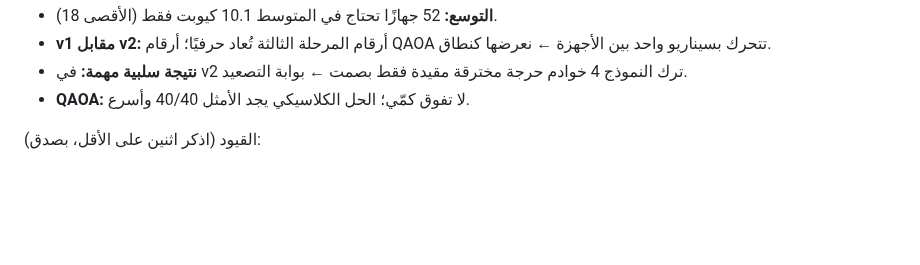
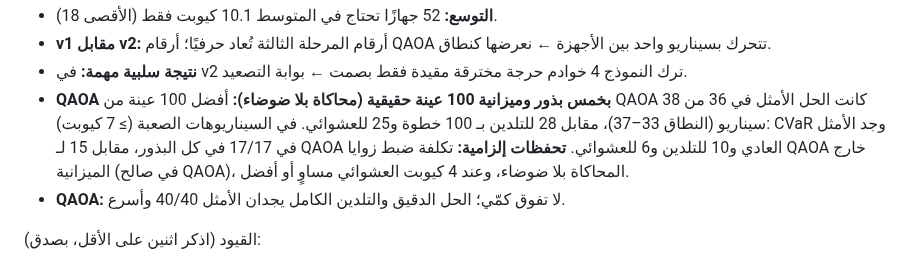
Before and after one commit to hasa32054-crypto/ACRS, a Markdown page: docs/qacrs/IBDAA_FORM_FACTS_AR.md, the part around the change. Drawn GitHub-style; blank space fills up the shorter version.

```diff
--- a/docs/qacrs/IBDAA_FORM_FACTS_AR.md
+++ b/docs/qacrs/IBDAA_FORM_FACTS_AR.md
@@ -132,7 +132,12 @@
 - **التوسع:** 52 جهازًا تحتاج في المتوسط 10.1 كيوبت فقط (الأقصى 18).
 - **v1 مقابل v2:** أرقام المرحلة الثالثة تُعاد حرفيًا؛ أرقام QAOA تتحرك بسيناريو واحد بين الأجهزة ← نعرضها كنطاق.
 - **نتيجة سلبية مهمة:** في v2 ترك النموذج 4 خوادم حرجة مخترقة مقيدة فقط بصمت ← بوابة التصعيد.
-- **QAOA:** لا تفوق كمّي؛ الحل الكلاسيكي يجد الأمثل 40/40 وأسرع.
+- **QAOA بخمس بذور وميزانية 100 عينة حقيقية (محاكاة بلا ضوضاء):** أفضل 100 عينة من QAOA كانت الحل الأمثل في
+  36 من 38 سيناريو (النطاق 33–37)، مقابل 28 للتلدين بـ 100 خطوة و25 للعشوائي. في السيناريوهات الصعبة (≥ 7 كيوبت):
+  CVaR وجد الأمثل في 17/17 في كل البذور، مقابل 15 لـ QAOA العادي و10 للتلدين و6 للعشوائي.
+  **تحفظات إلزامية:** تكلفة ضبط زوايا QAOA خارج الميزانية (في صالح QAOA)، المحاكاة بلا ضوضاء، وعند 4 كيوبت العشوائي
+  مساوٍ أو أفضل.
+- **QAOA:** لا تفوق كمّي؛ الحل الدقيق والتلدين الكامل يجدان الأمثل 40/40 وأسرع.
 
 القيود (اذكر اثنين على الأقل، بصدق):
 1. الشبكات والسيناريوهات اصطناعية، والأوزان افتراضات تصميم.
```
Also changed, not shown: docs/qacrs/JUDGE_QA_AR.md (+1 -1 lines), docs/qacrs/RESULTS_v3.md (+17 -1 lines), docs/qacrs/figures/fig4_qaoa_budget.png (added), 8 other files.
